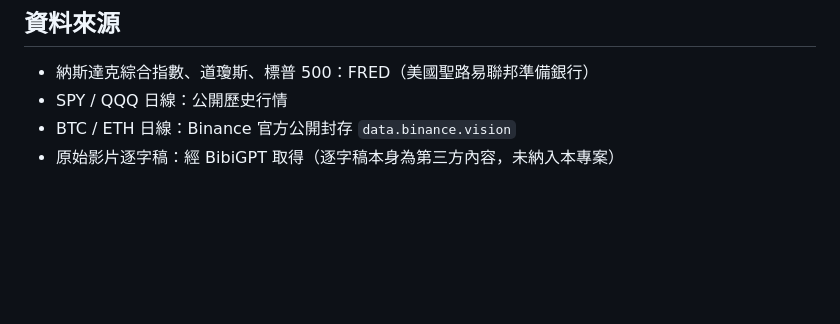
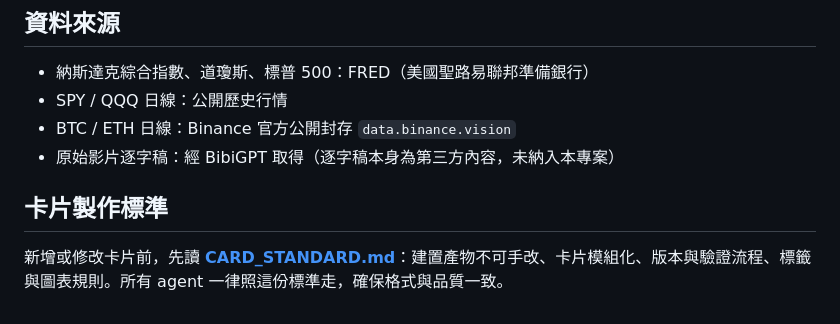
Before and after one commit to reece762/strategy-microscope, a Markdown page: README.md, the part around the change. Drawn GitHub-style; blank space fills up the shorter version.

Commit message:
新增卡片製作標準 CARD_STANDARD.md，README 指向

```diff
--- a/README.md
+++ b/README.md
@@ -117,3 +117,7 @@ python build_page.py    # 產生 13 個 HTML
 - SPY / QQQ 日線：公開歷史行情
 - BTC / ETH 日線：Binance 官方公開封存 `data.binance.vision`
 - 原始影片逐字稿：經 BibiGPT 取得（逐字稿本身為第三方內容，未納入本專案）
+
+## 卡片製作標準
+
+新增或修改卡片前，先讀 **[CARD_STANDARD.md](CARD_STANDARD.md)**：建置產物不可手改、卡片模組化、版本與驗證流程、標籤與圖表規則。所有 agent 一律照這份標準走，確保格式與品質一致。
```
Also changed, not shown: CARD_STANDARD.md (added, +149 -0 lines).
